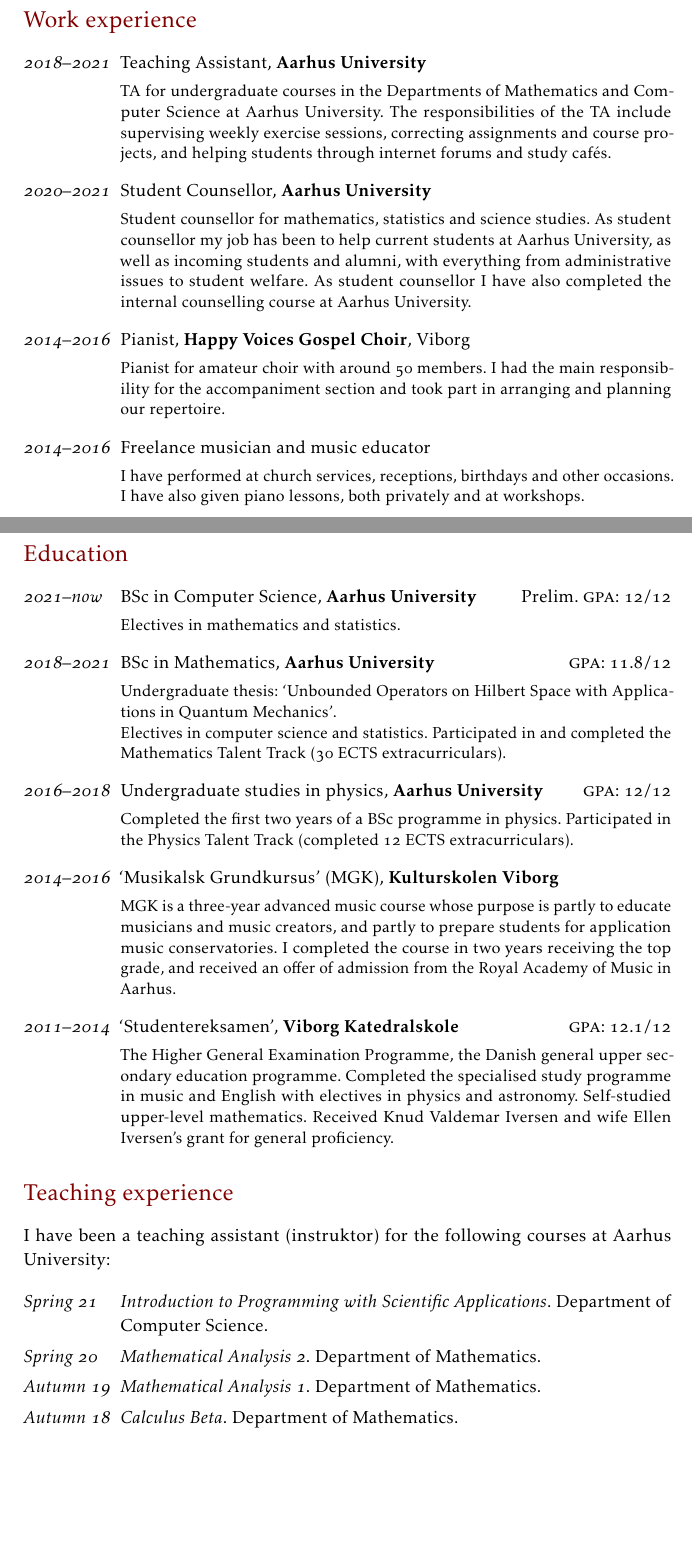
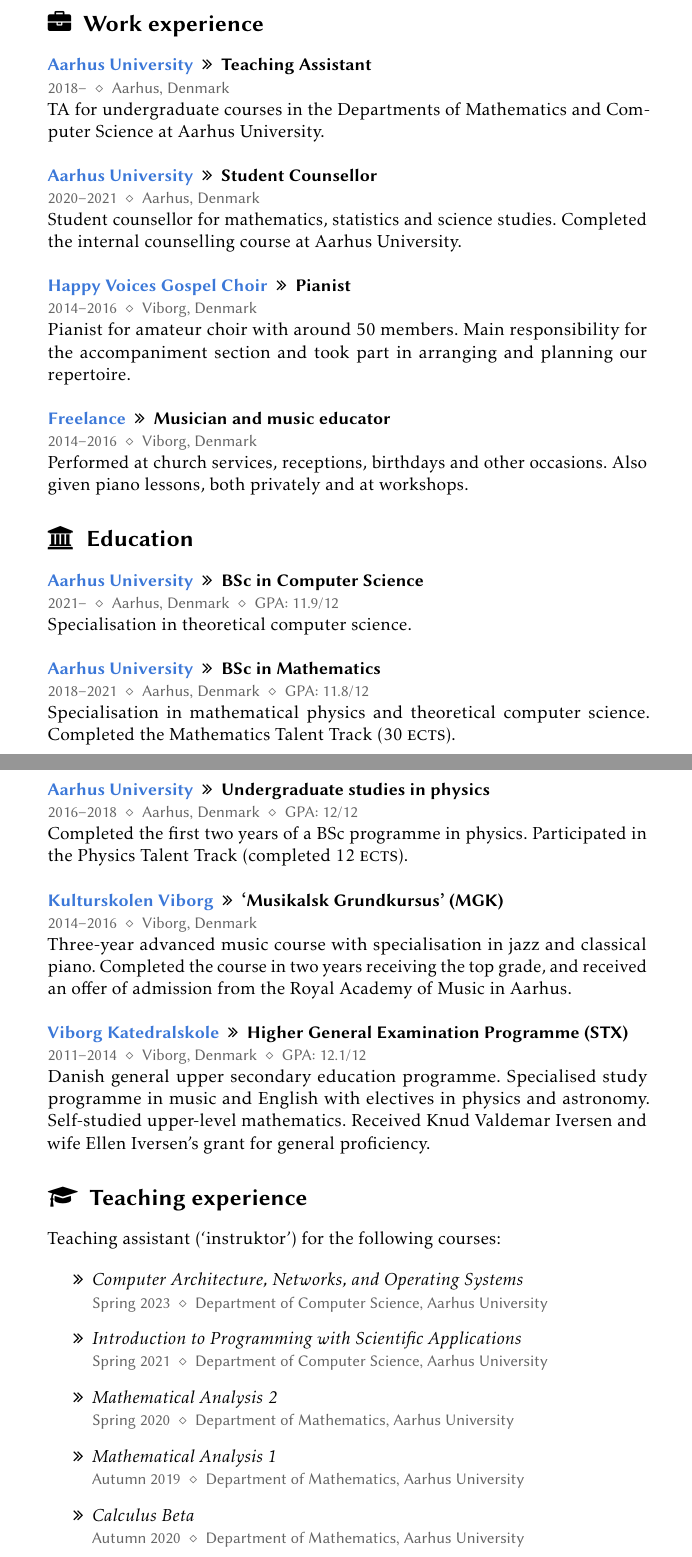
Before and after one commit to dnhansen/cv, a LaTeX CV (cv.tex): two parts of pages 1 and 2 of 3, joined at a grey line, cut so that both start at the same text, the shorter picture padded with empty space. Compiled offline with pdfLaTeX.

Commit message:
CV overhaul.

```diff
--- a/cv.tex
+++ b/cv.tex
@@ -15,12 +15,14 @@
 \frenchspacing
 
 % Fonts
-\usepackage[largesmallcaps,oldstylenums]{kpfonts}
-\linespread{1.06}
+\usepackage[largesmallcaps]{kpfonts}
+\usepackage{biolinum}
+% \linespread{1.06}
 
 % Hyperlinks
 \usepackage{hyperref}
-\colorlet{linkcolor}{red!50!black}
+% \colorlet{linkcolor}{red!50!black}
+\definecolor{linkcolor}{HTML}{3c78d8}
 \hypersetup{%
 	pdftitle=\doctitle,
 	pdfauthor=\docauthor,
@@ -49,11 +51,11 @@
 
 % Section headers
 \setsecnumdepth{chapter}
-\setsecheadstyle{\Large\color{red!50!black}}
+\setsecheadstyle{\Large\bfseries\sffamily}
 
 % Layout
-\setlrmarginsandblock{34.8mm}{*}{1}
-\checkandfixthelayout
+% \setlrmarginsandblock{34.8mm}{*}{1}
+% \checkandfixthelayout
 
 % Title
 \title{\doctitle}
@@ -85,73 +93,153 @@
 
 
-\section{Work experience}
-\begin{description}
-    \myitem{2018--2021}
-        {Teaching Assistant, \textbf{Aarhus University}}
-        %
-        {TA for undergraduate courses in the Departments of Mathematics and Computer Science at Aarhus University. The responsibilities of the TA include supervising weekly exercise sessions, correcting assignments and course projects, and helping students through internet forums and study cafés.}
+\section[Work experience]{\faBriefcase~~Work experience}
 
-    \myitem{2020--2021}
-        {Student Counsellor, \textbf{Aarhus University}}
-        %
-        {Student counsellor for mathematics, statistics and science studies. As student counsellor my job has been to help current students at Aarhus University, as well as incoming students and alumni, with everything from administrative issues to student welfare. As student counsellor I have also completed the internal counselling course at Aarhus University.}
+\newcommand{\entry}[6][]{%
+    \noindent {\sffamily\bfseries {\color{linkcolor} #2}~~\faAngleDoubleRight~~#3} \par%
+    \noindent {\sffamily\small\color{graycolor} #4~~$\diamond$~~#5\ifstrempty{#1}{}{~~$\diamond$~~{GPA}: #1/12}} \par%
+    \noindent {#6}%
+    \vspace{\baselineskip}%
+}
 
-    \myitem{2014--2016}
-        {Pianist, \textbf{Happy Voices Gospel Choir}, Viborg}
-        %
-        {Pianist for amateur choir with around 50 members. I had the main responsibility for the accompaniment section and took part in arranging and planning our repertoire.}
+\entry{Aarhus University}{Teaching Assistant}{2018--}{Aarhus, Denmark}{%
+    TA for undergraduate courses in the Departments of Mathematics and Computer Science at Aarhus University.
+}
 
-    \myitem{2014--2016}
-        {Freelance musician and music educator}
-        %
-        {I have performed at church services, receptions, birthdays and other occasions. I have also given piano lessons, both privately and at workshops.}
-\end{description}
+\entry{Aarhus University}{Student Counsellor}{2020--2021}{Aarhus, Denmark}{%
+    Student counsellor for mathematics, statistics and science studies. Completed the internal counselling course at Aarhus University.
+}
 
-\newpage
-\section{Education}
-\begin{description}
-    \myitem{2021--now}
-        {BSc in Computer Science, \textbf{Aarhus University}\hfill Prelim. {\scshape gpa}: 12/12}
-        %
-        {Electives in mathematics and statistics.}
+\entry{Happy Voices Gospel Choir}{Pianist}{2014--2016}{Viborg, Denmark}{%
+    Pianist for amateur choir with around 50 members. Main responsibility for the accompaniment section and took part in arranging and planning our repertoire.
+}
 
-    \myitem{2018--2021}
-        {BSc in Mathematics, \textbf{Aarhus University} \hfill {\scshape gpa}: 11.8/12}
-        %
-        {Undergraduate thesis: \textquote{Unbounded Operators on Hilbert Space with Applications in Quantum Mechanics}. \\
-        Electives in computer science and statistics. Participated in and completed the Mathematics Talent Track (30~ECTS extracurriculars).}
-
-    \myitem{2016--2018}
-        {Undergraduate studies in physics, \textbf{Aarhus University}  \hfill {\scshape gpa}: 12/12}
-        %
-        {Completed the first two years of a BSc programme in physics. Participated in the Physics Talent Track (completed 12 ECTS extracurriculars).}
-
-    \myitem{2014--2016}
-        {\textquote{Musikalsk Grundkursus} (MGK), \textbf{Kulturskolen Viborg}}
-        %
-        {MGK is a three-year advanced music course whose purpose is partly to educate musicians and music creators, and partly to prepare students for application music conservatories. I completed the course in two years receiving the top grade, and received an offer of admission from the Royal Academy of Music in Aarhus.}
-
-    \myitem{2011--2014}
-        {\textquote{Studentereksamen}, \textbf{Viborg Katedralskole} \hfill {\scshape gpa}: 12.1/12}
-        %
-        {The Higher General Examination Programme, the Danish general upper secondary education programme. Completed the specialised study programme in music and English with electives in physics and astronomy. Self-studied upper-level mathematics. Received Knud Valdemar Iversen and wife Ellen Iversen's grant for general proficiency.}
-\end{description}
+\entry{Freelance}{Musician and music educator}{2014--2016}{Viborg, Denmark}{%
+    Performed at church services, receptions, birthdays and other occasions. Also given piano lessons, both privately and at workshops.
+}
+\vspace{-\baselineskip}
 
 
-\section{Teaching experience}
+
+% \begin{description}
+%     \myitem{2018--2021}
+%         {Teaching Assistant, \textbf{Aarhus University}}
+%         %
+%         {TA for undergraduate courses in the Departments of Mathematics and Computer Science at Aarhus University. The responsibilities of the TA include supervising weekly exercise sessions, correcting assignments and course projects, and helping students through internet forums and study cafés.}
+
+%     \myitem{2020--2021}
+%         {Student Counsellor, \textbf{Aarhus University}}
+%         %
+%         {Student counsellor for mathematics, statistics and science studies. As student counsellor my job has been to help current students at Aarhus University, as well as incoming students and alumni, with everything from administrative issues to student welfare. As student counsellor I have also completed the internal counselling course at Aarhus University.}
+
+%     \myitem{2014--2016}
+%         {Pianist, \textbf{Happy Voices Gospel Choir}, Viborg}
+%         %
+%         {Pianist for amateur choir with around 50 members. I had the main responsibility for the accompaniment section and took part in arranging and planning our repertoire.}
+
+%     \myitem{2014--2016}
+%         {Freelance musician and music educator}
+%         %
+%         {I have performed at church services, receptions, birthdays and other occasions. I have also given piano lessons, both privately and at workshops.}
+% \end{description}
+
+% \newpage
+
+
+
+
+\section[Education]{\faUniversity~~Education}
+
+\newcommand{\ECTS}{\textsc{ects}}
+
+\entry[11.9]{Aarhus University}{BSc in Computer Science}{2021--}{Aarhus, Denmark}{%
+    Specialisation in theoretical computer science.
+}
+
+\entry[11.8]{Aarhus University}{BSc in Mathematics}{2018--2021}{Aarhus, Denmark}{%
+    Specialisation in mathematical physics and theoretical computer science. Completed the Mathematics Talent Track (30~\ECTS).
+}
+
+\pagebreak
+
+\entry[12]{Aarhus University}{Undergraduate studies in physics}{2016--2018}{Aarhus, Denmark}{%
+    Completed the first two years of a BSc programme in physics. Participated in the Physics Talent Track (completed 12~\ECTS).
+}
+
+\entry{Kulturskolen Viborg}{\textquote{Musikalsk Grundkursus} (MGK)}{2014--2016}{Viborg, Denmark}{%
+    Three-year advanced music course with specialisation in jazz and classical piano. Completed the course in two years receiving the top grade, and received an offer of admission from the Royal Academy of Music in Aarhus.
+}
+
+\entry[12.1]{Viborg Katedralskole}{Higher General Examination Programme (STX)}{2011--2014}{Viborg, Denmark}{%
+    Danish general upper secondary education programme. Specialised study programme in music and English with electives in physics and astronomy. Self-studied upper-level mathematics. Received Knud Valdemar Iversen and wife Ellen Iversen's grant for general proficiency.
+}
+\vspace{-\baselineskip}
+
+% \begin{description}
+%     \myitem{2021--now}
+%         {BSc in Computer Science, \textbf{Aarhus University}\hfill Prelim. {\scshape gpa}: 12/12}
+%         %
+%         {Electives in mathematics and statistics.}
+
+%     \myitem{2018--2021}
+%         {BSc in Mathematics, \textbf{Aarhus University} \hfill {\scshape gpa}: 11.8/12}
+%         %
+%         {Undergraduate thesis: \textquote{Unbounded Operators on Hilbert Space with Applications in Quantum Mechanics}. \\
+%         Electives in computer science and statistics. Participated in and completed the Mathematics Talent Track (30~\ECTS{} extracurriculars).}
+
+%     \myitem{2016--2018}
+%         {Undergraduate studies in physics, \textbf{Aarhus University}  \hfill {\scshape gpa}: 12/12}
+%         %
+%         {Completed the first two years of a BSc programme in physics. Participated in the Physics Talent Track (completed 12 \ECTS{} extracurriculars).}
+
+%     \myitem{2014--2016}
+%         {\textquote{Musikalsk Grundkursus} (MGK), \textbf{Kulturskolen Viborg}}
+%         %
+%         {MGK is a three-year advanced music course whose purpose is partly to educate musicians and music creators, and partly to prepare students for application music conservatories. I completed the course in two years receiving the top grade, and received an offer of admission from the Royal Academy of Music in Aarhus.}
+
+%     \myitem{2011--2014}
+%         {\textquote{Studentereksamen}, \textbf{Viborg Katedralskole} \hfill {\scshape gpa}: 12.1/12}
+%         %
+%         {The Higher General Examination Programme, the Danish general upper secondary education programme. Completed the specialised study programme in music and English with electives in physics and astronomy. Self-studied upper-level mathematics. Received Knud Valdemar Iversen and wife Ellen Iversen's grant for general proficiency.}
+% \end{description}
+
+
+\section[Teaching experience]{\faGraduationCap~~Teaching experience}
 
 \newcommand{\course}{\emph}
 
-I have been a teaching assistant (instruktor) for the following courses at Aarhus University:
+Teaching assistant (\textquote{instruktor}) for the following courses:
 
-\begin{description}[itemsep=0em]
-    \myitem{Spring 21}{\course{Introduction to Programming with Scientific Applications}. Department of Computer Science.}{}
+% \vspace{\baselineskip}
 
-    \myitem{Spring 20}{\course{Mathematical Analysis 2}. Department of Mathematics.}{}
+% \renewcommand{\arraystretch}{1.5}
+% \noindent \begin{tabularx}{\textwidth}{@{}>{\bfseries\sffamily\color{linkcolor}}l@{~~\faAngleDoubleRight~~}X@{}}
+%     Spring 2023 & \course{Computer Architecture, Networks, and Operating Systems}. Department of Computer Science. \\
+%     Spring 2021 & \course{Introduction to Programming with Scientific Applications}. Department of Computer Science. \\
+%     Spring 2020 & \course{Mathematical Analysis 2}. Department of Mathematics. \\
+%     Autumn 2019 & \course{Mathematical Analysis 1}. Department of Mathematics. \\
+%     Autumn 2018 & \course{Calculus Beta}. Department of Mathematics.
+% \end{tabularx}
 
-    \myitem{Autumn 19}{\course{Mathematical Analysis 1}. Department of Mathematics.}{}
+\begin{itemize}[label={\faAngleDoubleRight}]
+    \item \course{Computer Architecture, Networks, and Operating Systems} \\
+    %
+    {\sffamily\small\color{graycolor}Spring 2023~~$\diamond$~~Department of Computer Science, Aarhus University}
 
-    \myitem{Autumn 18}{\course{Calculus Beta}. Department of Mathematics.}{}
-\end{description}
+    \item \course{Introduction to Programming with Scientific Applications} \\
+    %
+    {\sffamily\small\color{graycolor}Spring 2021~~$\diamond$~~Department of Computer Science, Aarhus University}
+
+    \item \course{Mathematical Analysis 2} \\
+    %
+    {\sffamily\small\color{graycolor}Spring 2020~~$\diamond$~~Department of Mathematics, Aarhus University}
+
+    \item \course{Mathematical Analysis 1} \\
+    %
+    {\sffamily\small\color{graycolor}Autumn 2019~~$\diamond$~~Department of Mathematics, Aarhus University}
+
+    \item \course{Calculus Beta} \\
+    %
+    {\sffamily\small\color{graycolor}Autumn 2020~~$\diamond$~~Department of Mathematics, Aarhus University}
+\end{itemize}
 
 
```
Also changed, not shown: cv.pdf, cv.tex (62 more changed lines).
